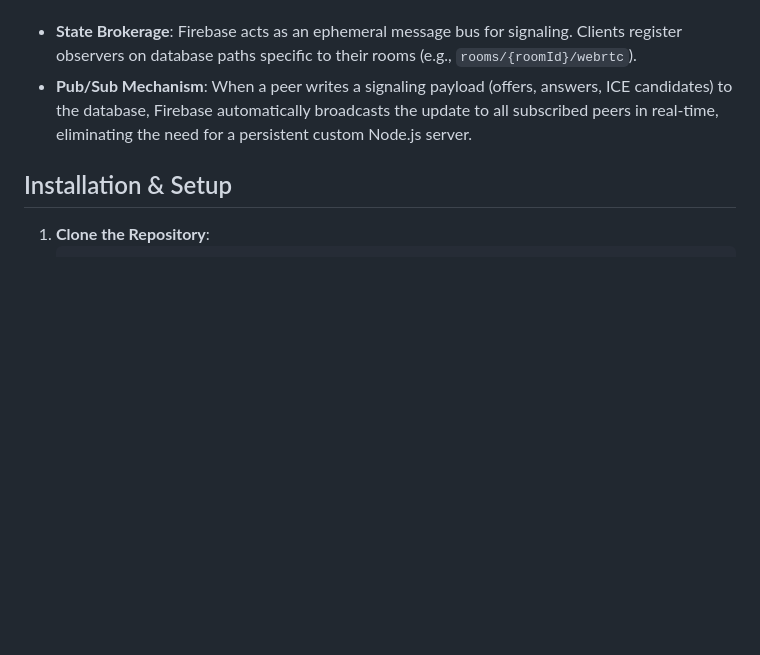
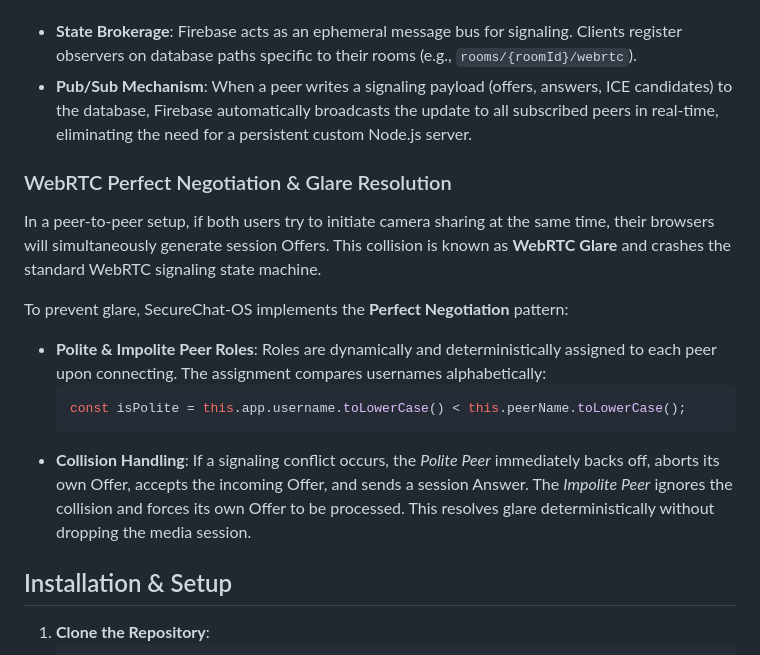
Before and after one commit to hedoescode-mayank/secure-chat-ws, a Markdown page: README.md, the part around the change. GitHub-like rendering; blank space fills up the shorter version.

Commit message:
docs: explain WebRTC perfect negotiation and polite peer glare resolution

````diff
--- a/README.md
+++ b/README.md
@@ -25,6 +25,16 @@ The application's backend architecture was successfully migrated from a stateful
 In this serverless model:
 - **State Brokerage**: Firebase acts as an ephemeral message bus for signaling. Clients register observers on database paths specific to their rooms (e.g., `rooms/{roomId}/webrtc`).
 - **Pub/Sub Mechanism**: When a peer writes a signaling payload (offers, answers, ICE candidates) to the database, Firebase automatically broadcasts the update to all subscribed peers in real-time, eliminating the need for a persistent custom Node.js server.
+
+### WebRTC Perfect Negotiation & Glare Resolution
+In a peer-to-peer setup, if both users try to initiate camera sharing at the same time, their browsers will simultaneously generate session Offers. This collision is known as **WebRTC Glare** and crashes the standard WebRTC signaling state machine.
+
+To prevent glare, SecureChat-OS implements the **Perfect Negotiation** pattern:
+- **Polite & Impolite Peer Roles**: Roles are dynamically and deterministically assigned to each peer upon connecting. The assignment compares usernames alphabetically:
+  ```js
+  const isPolite = this.app.username.toLowerCase() < this.peerName.toLowerCase();
+  ```
+- **Collision Handling**: If a signaling conflict occurs, the *Polite Peer* immediately backs off, aborts its own Offer, accepts the incoming Offer, and sends a session Answer. The *Impolite Peer* ignores the collision and forces its own Offer to be processed. This resolves glare deterministically without dropping the media session.
 
 ## Installation & Setup
 1. **Clone the Repository**:
````
